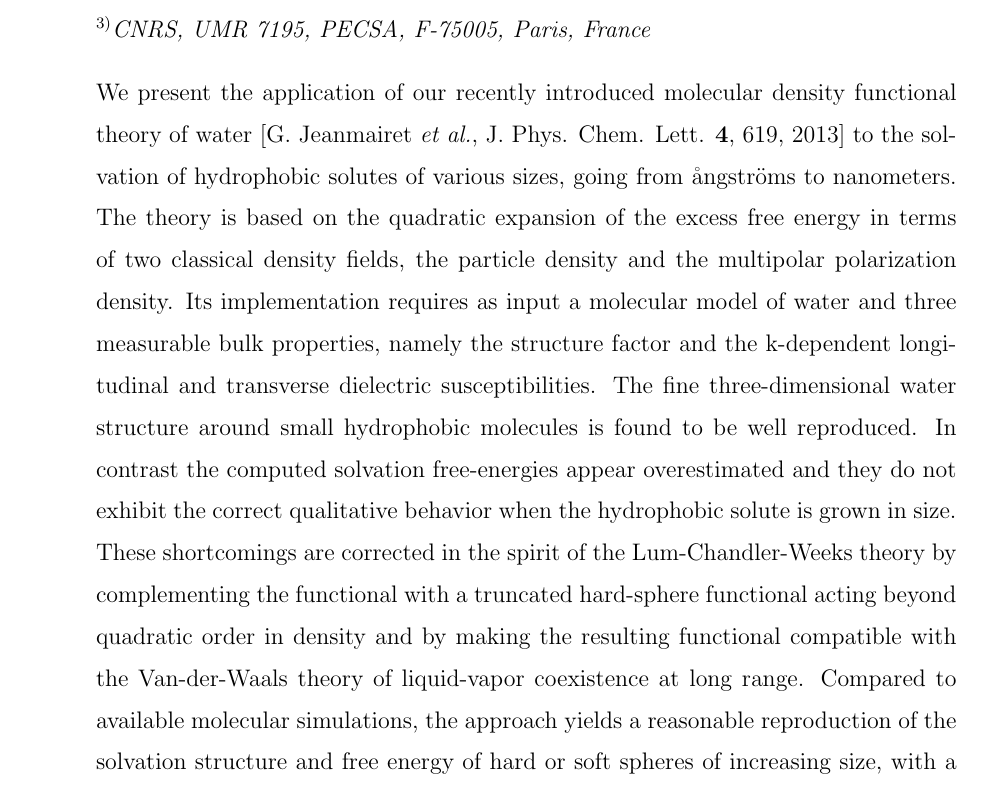
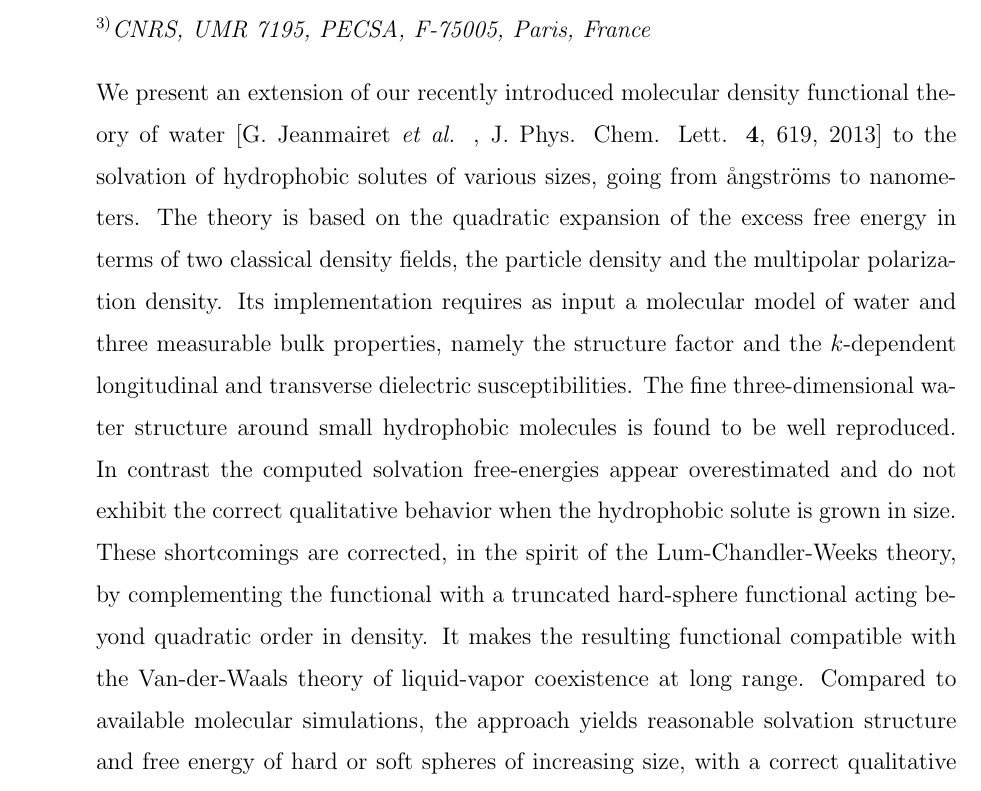
Before and after one commit to maxlevesque/papier-hydro, a LaTeX paper (main.tex): part of page 1 of 25, cut so that both start at the same text. Compiled offline with pdfLaTeX.

Commit message:
Clean abstract

```diff
--- a/main.tex
+++ b/main.tex
@@ -97,7 +97,7 @@
 
 
 \begin{abstract}
-We present the application of our recently introduced  molecular density functional theory  of water [G. Jeanmairet {\em et al.}, J. Phys. Chem. Lett. {\bf 4}, 619, 2013] to the solvation of hydrophobic solutes of various sizes, going from \angstrom s to nanometers. The theory  is based on the quadratic expansion of the excess free energy in terms of two classical density fields, the particle density and the multipolar polarization density. Its implementation requires as input a molecular model of  water and  three measurable bulk properties, namely the structure factor and the k-dependent longitudinal and transverse dielectric susceptibilities. The fine  three-dimensional water structure around small hydrophobic molecules is found to be well reproduced. In contrast the  computed solvation free-energies appear overestimated and  they do not exhibit the correct qualitative behavior when the hydrophobic solute is grown in size.  These shortcomings are corrected in the spirit of the Lum-Chandler-Weeks theory by complementing the functional with a truncated hard-sphere functional acting beyond quadratic order in density and  by making the resulting functional compatible with the Van-der-Waals theory of liquid-vapor coexistence at long range. Compared to available molecular simulations, the approach yields a reasonable reproduction of the solvation structure and free energy of  hard or soft spheres of increasing size, with a correct qualitative transition from a volume-driven to a surface-driven regime at the nanometer scale.
+We present an extension of our recently introduced molecular density functional theory of water [G. Jeanmairet {\etal, J. Phys. Chem. Lett. {\bf 4}, 619, 2013] to the solvation of hydrophobic solutes of various sizes, going from \angstrom s to nanometers. The theory is based on the quadratic expansion of the excess free energy in terms of two classical density fields, the particle density and the multipolar polarization density. Its implementation requires as input a molecular model of water and three measurable bulk properties, namely the structure factor and the $k$-dependent longitudinal and transverse dielectric susceptibilities. The fine three-dimensional water structure around small hydrophobic molecules is found to be well reproduced. In contrast the computed solvation free-energies appear overestimated and do not exhibit the correct qualitative behavior when the hydrophobic solute is grown in size. These shortcomings are corrected, in the spirit of the Lum-Chandler-Weeks theory, by complementing the functional with a truncated hard-sphere functional acting beyond quadratic order in density. It makes the resulting functional compatible with the Van-der-Waals theory of liquid-vapor coexistence at long range. Compared to available molecular simulations, the approach yields reasonable solvation structure and free energy of hard or soft spheres of increasing size, with a correct qualitative transition from a volume-driven to a surface-driven regime at the nanometer scale.
 \end{abstract}
 
 
```
